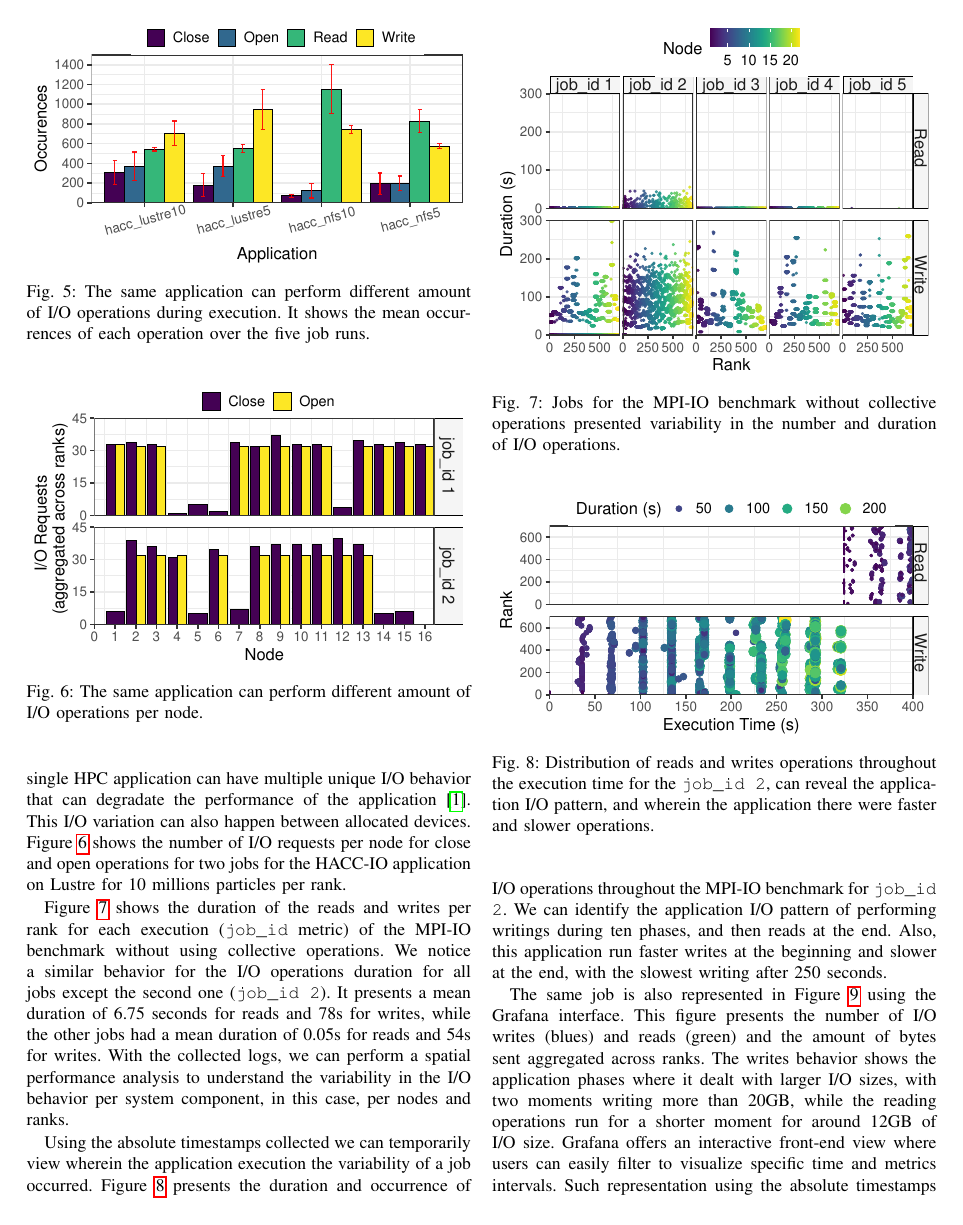
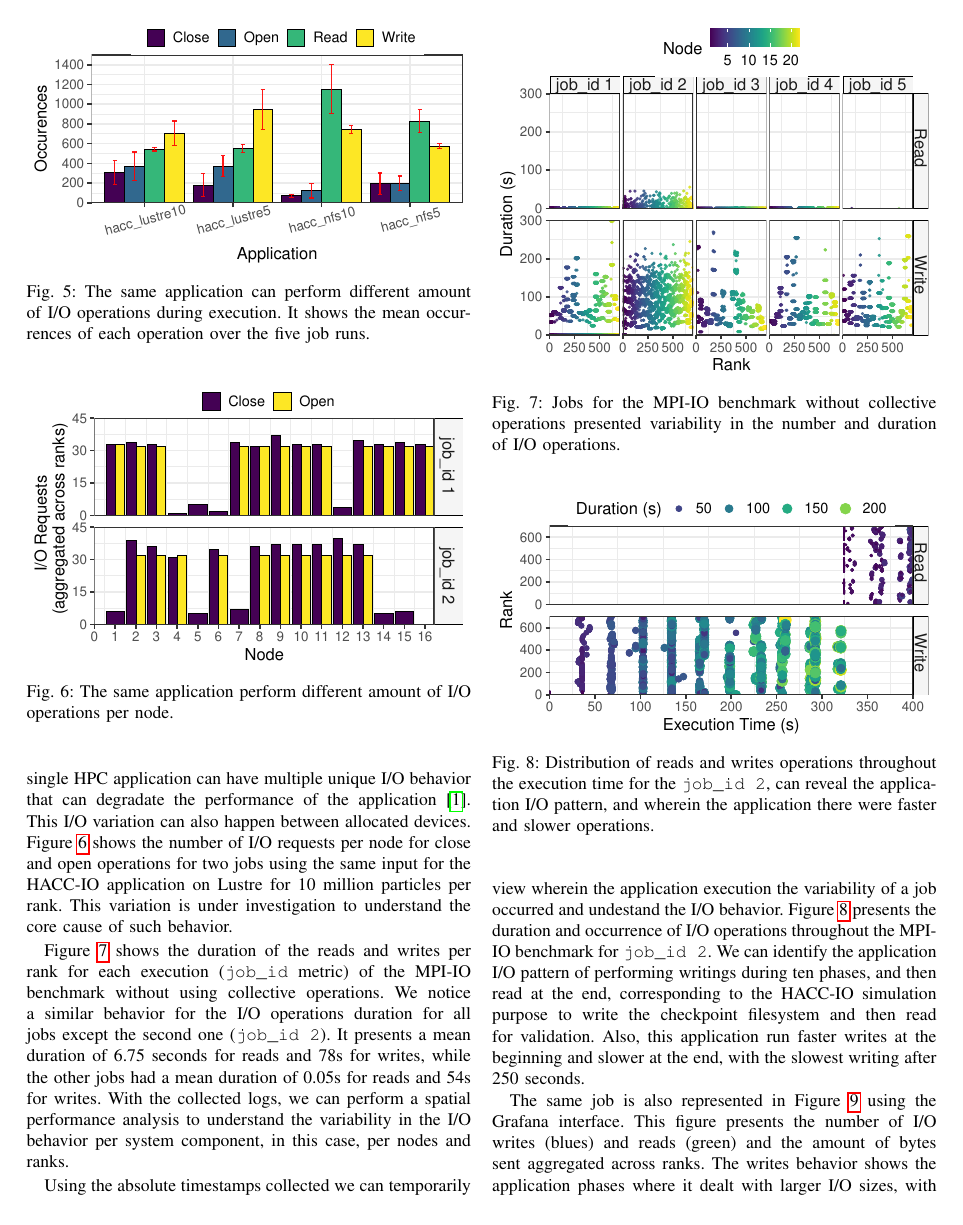
Before and after one commit to Snell1224/Darshan-Connector-Paper, a LaTeX paper (Darshan-LDMS.tex, which reads results.tex): page 7 of 9. Compiled offline with pdfLaTeX; a missing font is replaced by an installed copy or a similar font; a LaTeX package or settings file that is missing is left out.

Commit message:
added some blurb about the haccio observation in the grafana figure

```diff
--- a/results.tex
+++ b/results.tex
@@ -108,10 +108,7 @@ same system and with the same configuration, the applications
 presented different I/O behavior. In fact, a single HPC application
 can have multiple unique I/O behavior that can degradate the
 performance of the application \cite{costa2021}. This I/O variation
-can also happen between allocated devices. Figure \ref{f:hacc2} shows
-the number of I/O requests per node for close and open operations for
-two jobs for the HACC-IO application on Lustre for 10 millions
-particles per rank.
+can also happen between allocated devices. Figure \ref{f:hacc2} shows the number of I/O requests per node for close and open operations for two jobs using the same input for the HACC-IO application on Lustre for 10 million particles per rank. This variation is under investigation to understand the core cause of such behavior.
 
 \begin{figure}
 	\centering
@@ -127,7 +124,7 @@ particles per rank.
 \begin{figure}
 	\centering
         \includegraphics[width=\linewidth]{figs/hacc_nfs_10.pdf}
-	\caption{The same application can perform different amount of
+	\caption{The same application perform different amount of
           I/O operations per node.}
 	\label{f:hacc2}
 \end{figure}
@@ -155,10 +152,10 @@ per nodes and ranks.
 
 Using the absolute timestamps collected we can temporarily view
 wherein the application execution the variability of a job
-occurred. Figure \ref{f:mpi_io} presents the duration and occurrence of
+occurred and undestand the I/O behavior. Figure \ref{f:mpi_io} presents the duration and occurrence of
 I/O operations throughout the MPI-IO benchmark for \texttt{job\_id
   2}. We can identify the application I/O pattern of performing
-writings during ten phases, and then reads at the end. Also, this
+writings during ten phases, and then read at the end, corresponding to the HACC-IO simulation purpose to write the checkpoint filesystem and then read for validation. Also, this
 application run faster writes at the beginning and slower at the end,
 with the slowest writing after 250 seconds.
 
```
Also changed, not shown: Darshan-LDMS.pdf.
